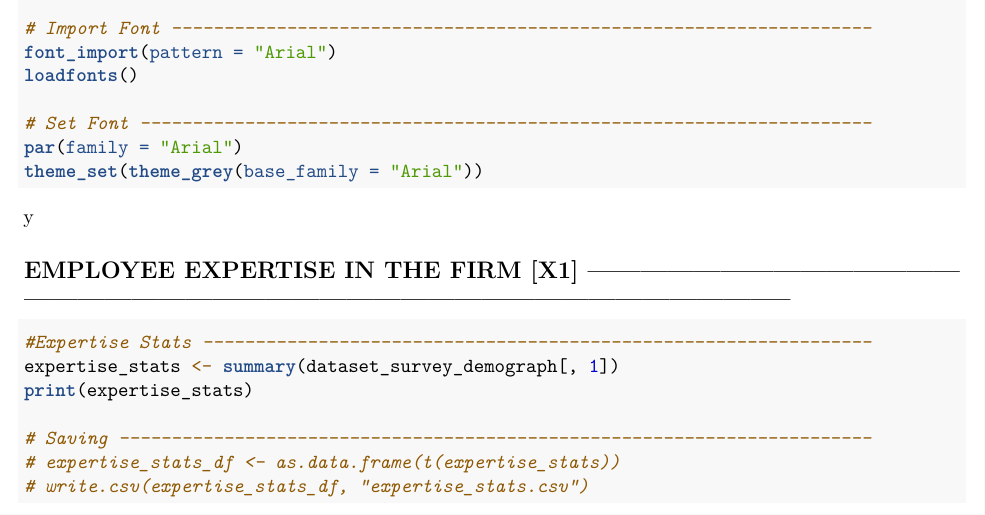
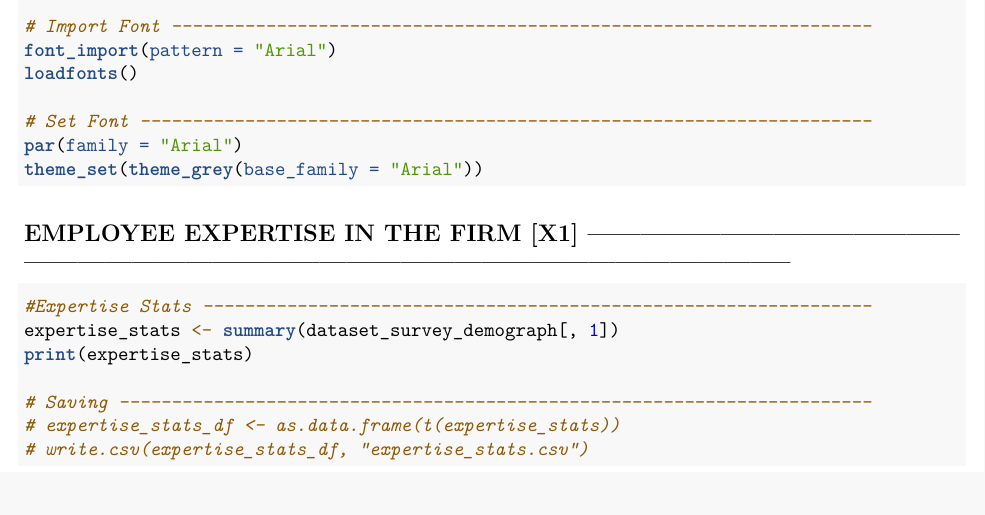
Before and after one commit to elisanardini/Fintech-impact-on-SMEs-sustainability, an R Markdown document (2.Exploratory analysis/demographic_analysis.Rmd): part of page 1 of 13, cut so that both start at the same text, the shorter picture padded with empty space. Rendered offline with R 4.5, knitr and Pandoc, then LaTeX, with nearby package versions; the code chunks are not run, so their results and figures are left out.

Commit message:
Update demographic_analysis.Rmd

````diff
--- a/2.Exploratory analysis/demographic_analysis.Rmd
+++ b/2.Exploratory analysis/demographic_analysis.Rmd
@@ -40,7 +40,7 @@ loadfonts()
 par(family = "Arial")
 theme_set(theme_grey(base_family = "Arial"))
 ```
-y
+
 
 ## EMPLOYEE EXPERTISE IN THE FIRM [X1]  --------------------------------------------------------------------------------------------------------------------------------
 
````
